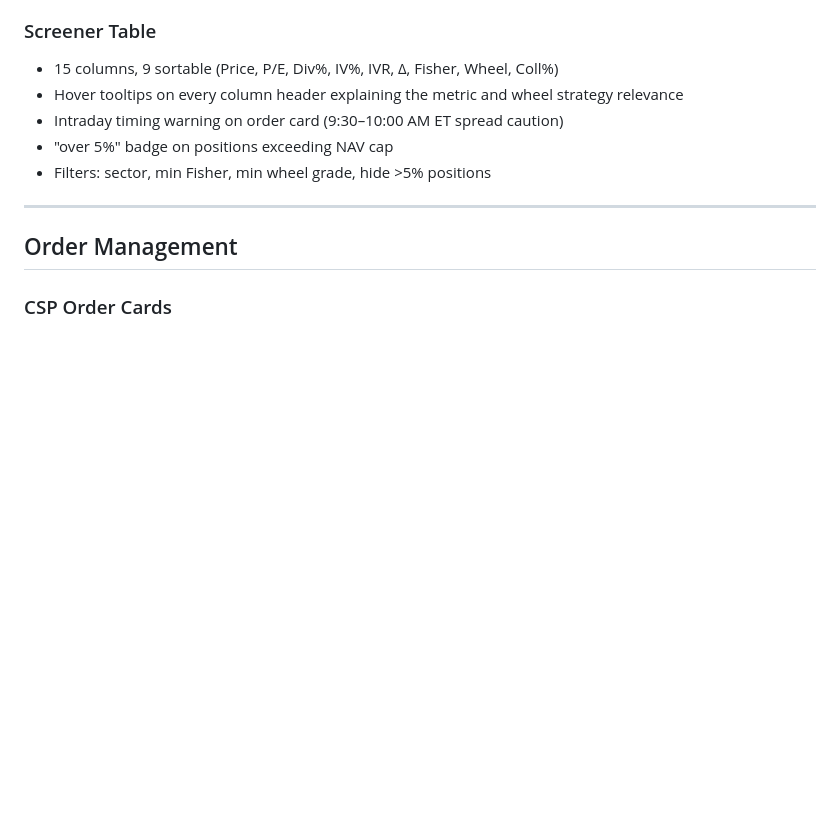
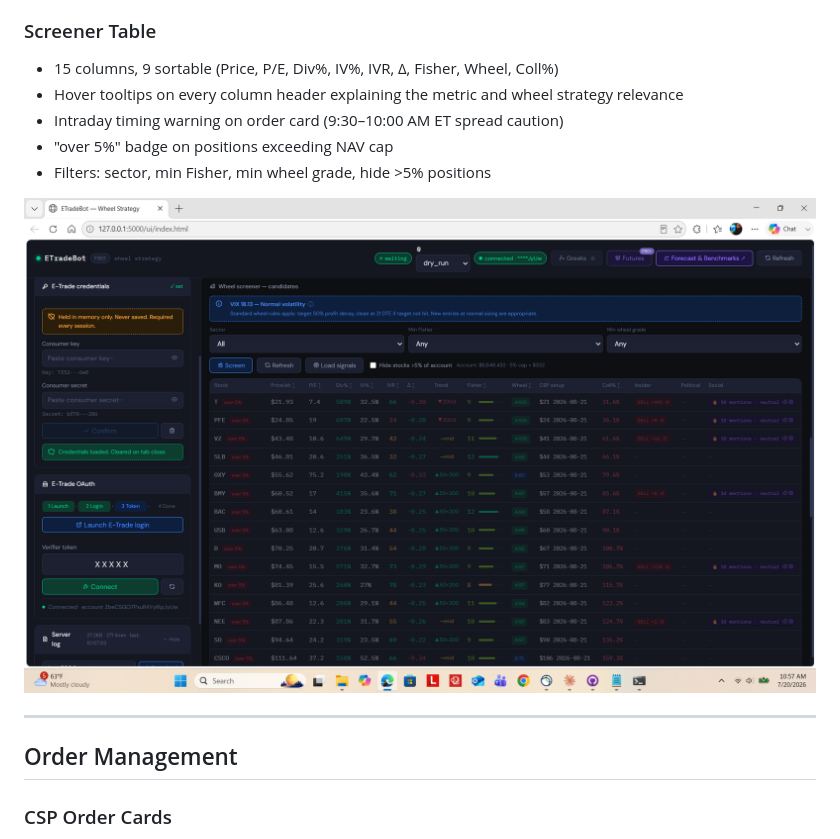
Before and after one commit to hhramos/etradebot-wheel, a Markdown page: FEATURES.md, the part around the change. Rendered like a GitHub page; blank space fills up the shorter version.

Commit message:
Add screenshot to FEATURES.md
Added a screenshot to the features list for better visualization.

```diff
--- a/FEATURES.md
+++ b/FEATURES.md
@@ -53,6 +53,9 @@
 - Intraday timing warning on order card (9:30–10:00 AM ET spread caution)
 - "over 5%" badge on positions exceeding NAV cap
 - Filters: sector, min Fisher, min wheel grade, hide >5% positions
+
+![Screener results](screenshots/Wheel%20Screener%20results.png)
+
 
 ---
 
```
